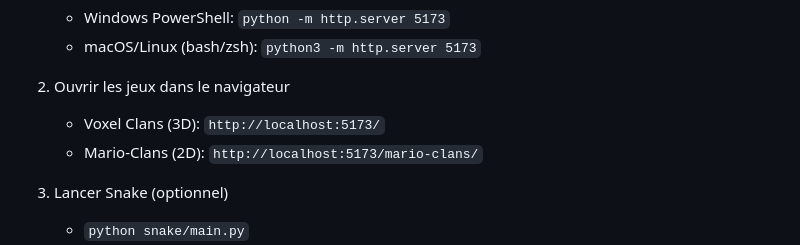
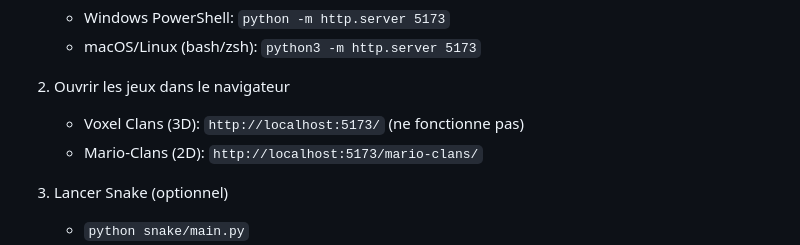
Before and after one commit to adrien-simard/Jom2025, a Markdown page: README.md, the part around the change. Rendered like a GitHub page.

Commit message:
Update Voxel Clans URL note in README
Added note that Voxel Clans does not work.

```diff
--- a/README.md
+++ b/README.md
@@ -21,7 +21,7 @@ Démarrage rapide
      `python3 -m http.server 5173`
 
 2) Ouvrir les jeux dans le navigateur
-   - Voxel Clans (3D): `http://localhost:5173/`
+   - Voxel Clans (3D): `http://localhost:5173/` (ne fonctionne pas)
    - Mario‑Clans (2D): `http://localhost:5173/mario-clans/`
 
 3) Lancer Snake (optionnel)
```
